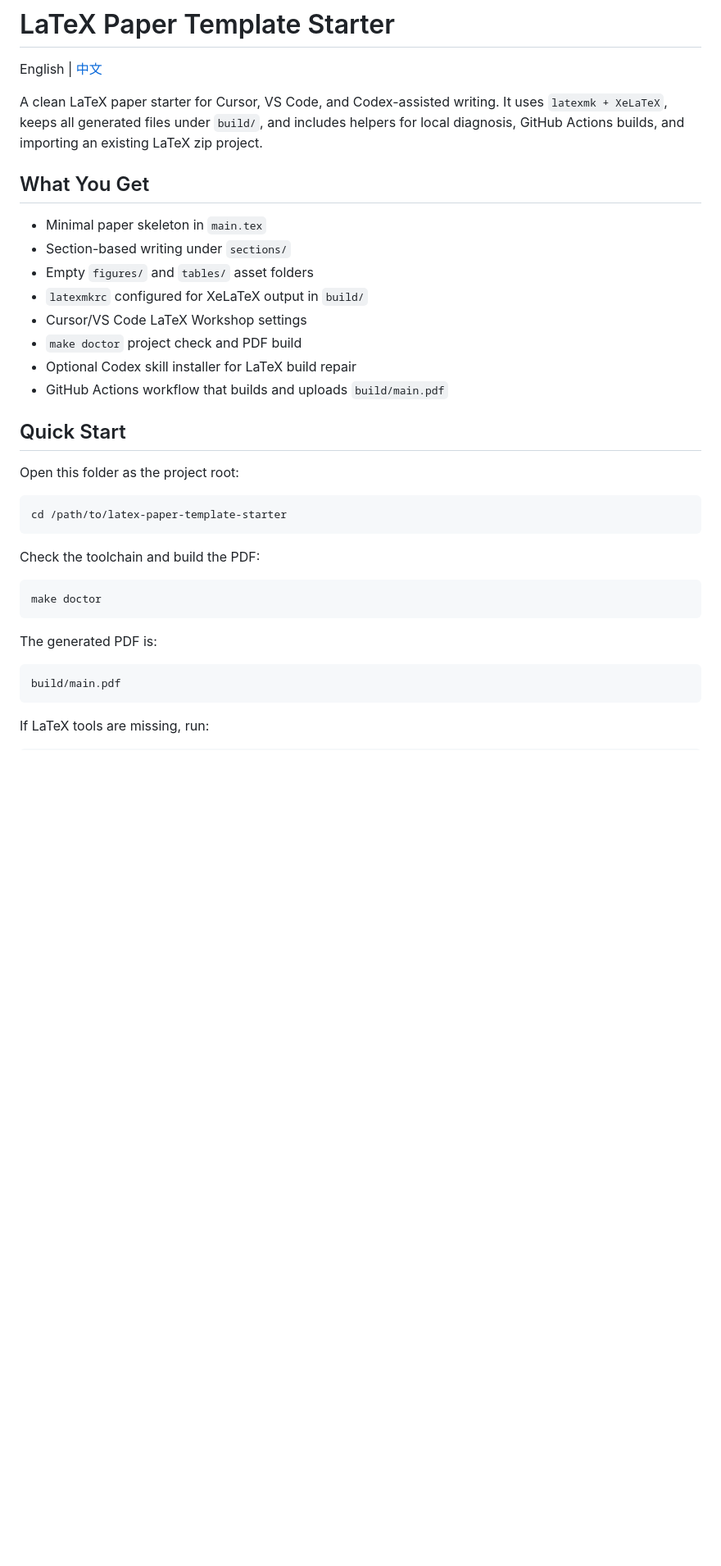
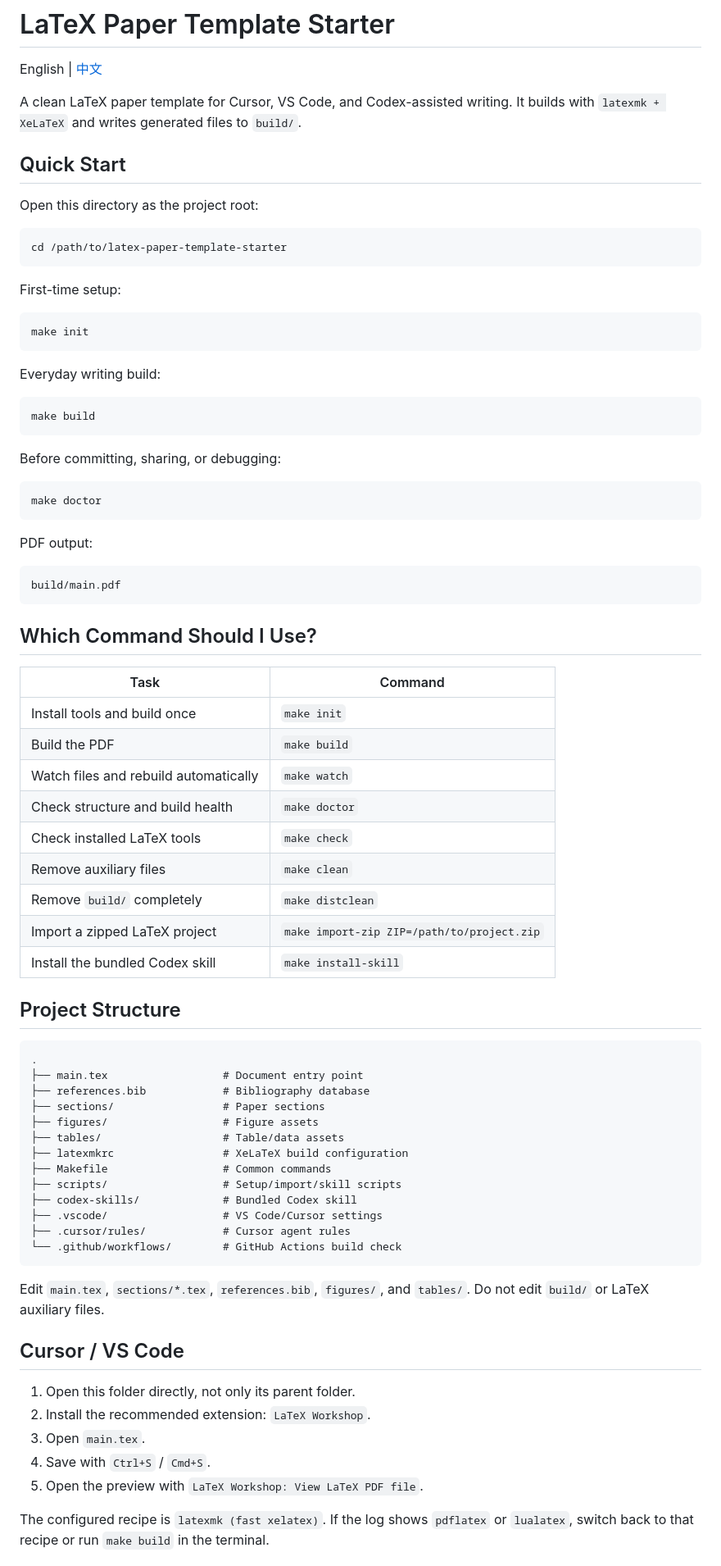
Before and after one commit to LYtingN/latex-paper-template-vscode, a Markdown page: README.md, the part around one of its changes. Shown at 82% size. Rendered like a GitHub page; blank space fills up the shorter version.

````diff
--- a/README.md
+++ b/README.md
@@ -2,40 +2,84 @@
 
 English | [中文](#中文说明)
 
-A clean LaTeX paper starter for Cursor, VS Code, and Codex-assisted writing. It
-uses `latexmk + XeLaTeX`, keeps all generated files under `build/`, and includes
-helpers for local diagnosis, GitHub Actions builds, and importing an existing
-LaTeX zip project.
-
-## What You Get
-
-- Minimal paper skeleton in `main.tex`
-- Section-based writing under `sections/`
-- Empty `figures/` and `tables/` asset folders
-- `latexmkrc` configured for XeLaTeX output in `build/`
-- Cursor/VS Code LaTeX Workshop settings
-- `make doctor` project check and PDF build
-- Optional Codex skill installer for LaTeX build repair
-- GitHub Actions workflow that builds and uploads `build/main.pdf`
+A clean LaTeX paper template for Cursor, VS Code, and Codex-assisted writing.
+It builds with `latexmk + XeLaTeX` and writes generated files to `build/`.
 
 ## Quick Start
 
-Open this folder as the project root:
+Open this directory as the project root:
 
 ```bash
 cd /path/to/latex-paper-template-starter
 ```
 
-Check the toolchain and build the PDF:
+First-time setup:
+
+```bash
+make init
+```
+
+Everyday writing build:
+
+```bash
+make build
+```
+
+Before committing, sharing, or debugging:
 
 ```bash
 make doctor
 ```
 
-The generated PDF is:
+PDF output:
 
 ```text
 build/main.pdf
 ```
 
-If LaTeX tools are missing, run:
+## Which Command Should I Use?
+
+| Task | Command |
+| --- | --- |
+| Install tools and build once | `make init` |
+| Build the PDF | `make build` |
+| Watch files and rebuild automatically | `make watch` |
+| Check structure and build health | `make doctor` |
+| Check installed LaTeX tools | `make check` |
+| Remove auxiliary files | `make clean` |
+| Remove `build/` completely | `make distclean` |
+| Import a zipped LaTeX project | `make import-zip ZIP=/path/to/project.zip` |
+| Install the bundled Codex skill | `make install-skill` |
+
+## Project Structure
+
+```text
+.
+├── main.tex                  # Document entry point
+├── references.bib            # Bibliography database
+├── sections/                 # Paper sections
+├── figures/                  # Figure assets
+├── tables/                   # Table/data assets
+├── latexmkrc                 # XeLaTeX build configuration
+├── Makefile                  # Common commands
+├── scripts/                  # Setup/import/skill scripts
+├── codex-skills/             # Bundled Codex skill
+├── .vscode/                  # VS Code/Cursor settings
+├── .cursor/rules/            # Cursor agent rules
+└── .github/workflows/        # GitHub Actions build check
+```
+
+Edit `main.tex`, `sections/*.tex`, `references.bib`, `figures/`, and `tables/`.
+Do not edit `build/` or LaTeX auxiliary files.
+
+## Cursor / VS Code
+
+1. Open this folder directly, not only its parent folder.
+2. Install the recommended extension: `LaTeX Workshop`.
+3. Open `main.tex`.
+4. Save with `Ctrl+S` / `Cmd+S`.
+5. Open the preview with `LaTeX Workshop: View LaTeX PDF file`.
+
+The configured recipe is `latexmk (fast xelatex)`. If the log shows `pdflatex`
+or `lualatex`, switch back to that recipe or run `make build` in the terminal.
+
````
Also changed, not shown: other parts of README.md (+129 -241 lines).
